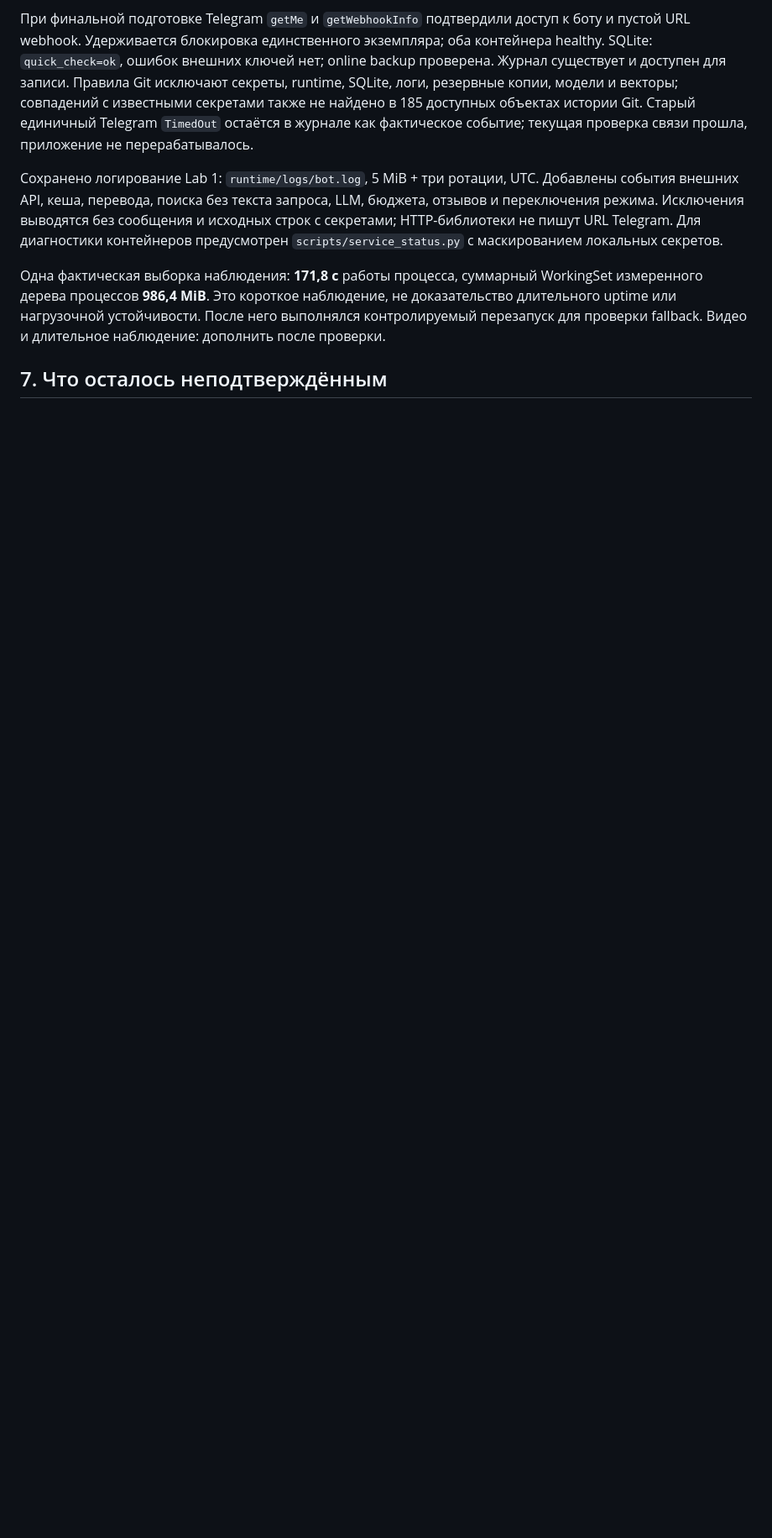
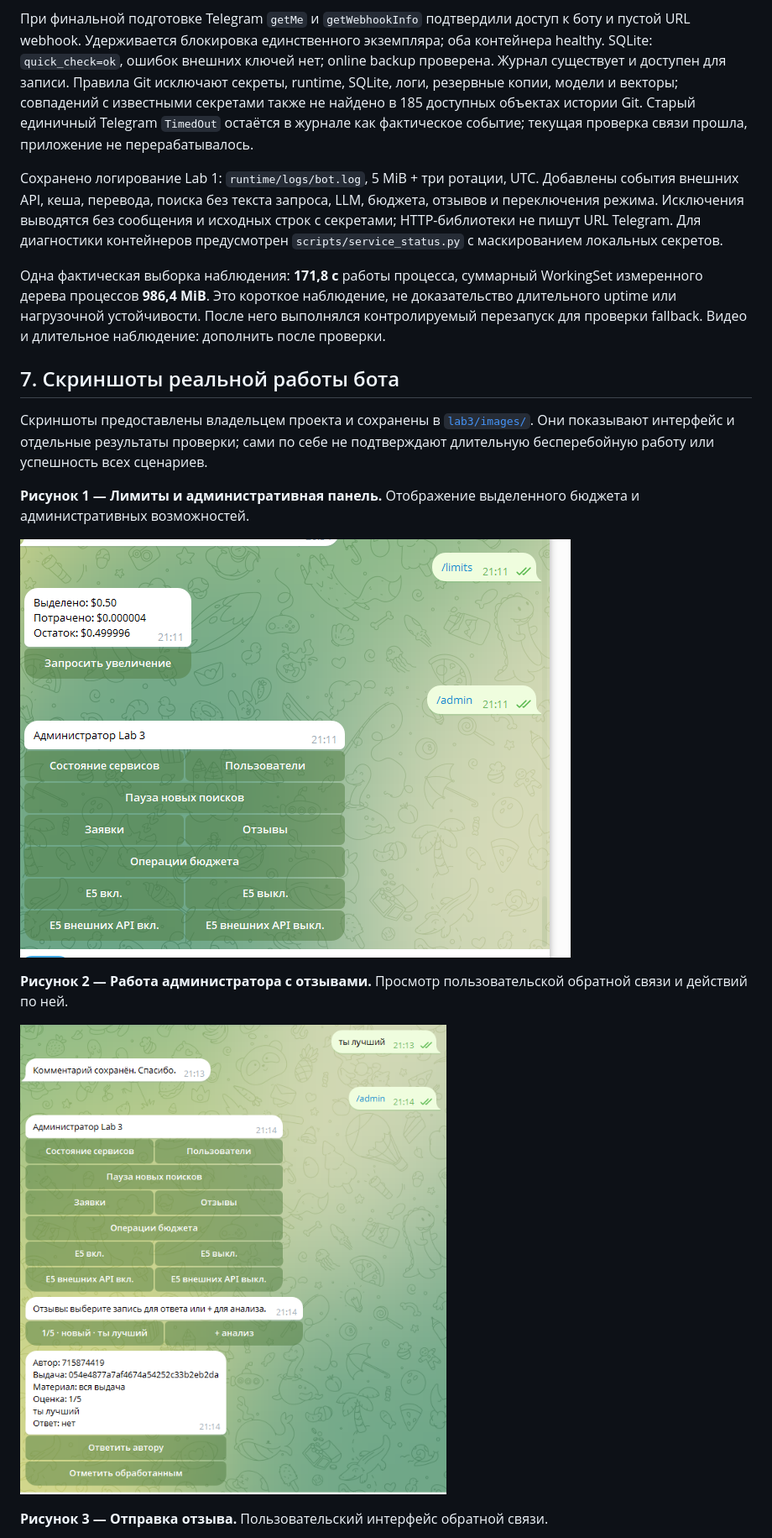
Before and after one commit to Roman-Elchiyan/2026_2027_vibecoding_U4225_Elchiyan_R_R, a Markdown page: lab3/lab3_report.md, the part around one of its changes. Shown at 84% size. GitHub-like rendering; blank space fills up the shorter version.

Commit message:
docs(lab3): add seven Telegram evidence screenshots and update report

```diff
--- a/lab3/lab3_report.md
+++ b/lab3/lab3_report.md
@@ -77,4 +77,17 @@ Date of finished:
 
 Одна фактическая выборка наблюдения: **171,8 с** работы процесса, суммарный WorkingSet измеренного дерева процессов **986,4 MiB**. Это короткое наблюдение, не доказательство длительного uptime или нагрузочной устойчивости. После него выполнялся контролируемый перезапуск для проверки fallback. Видео и длительное наблюдение: дополнить после проверки.
 
-## 7. Что осталось неподтверждённым
+## 7. Скриншоты реальной работы бота
+
+Скриншоты предоставлены владельцем проекта и сохранены в [`lab3/images/`](images/). Они показывают интерфейс и отдельные результаты проверки; сами по себе не подтверждают длительную бесперебойную работу или успешность всех сценариев.
+
+**Рисунок 1 — Лимиты и административная панель.** Отображение выделенного бюджета и административных возможностей.
+
+![Лимиты и административная панель](images/01-limits-admin.png)
+
+**Рисунок 2 — Работа администратора с отзывами.** Просмотр пользовательской обратной связи и действий по ней.
+
+![Административный просмотр отзывов](images/02-feedback-admin-review.png)
+
+**Рисунок 3 — Отправка отзыва.** Пользовательский интерфейс обратной связи.
+
```
Also changed, not shown: other parts of lab3/lab3_report.md (+21 -2 lines).
